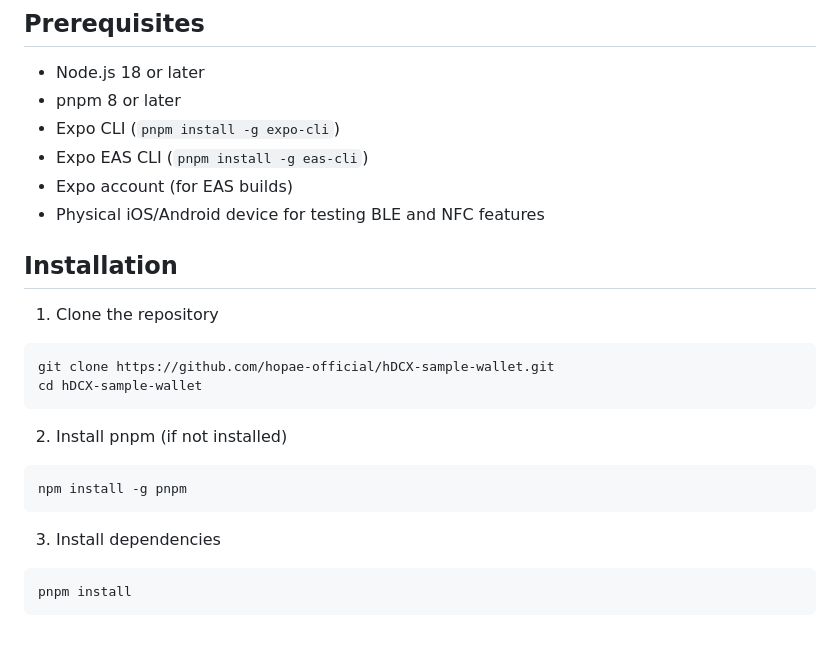
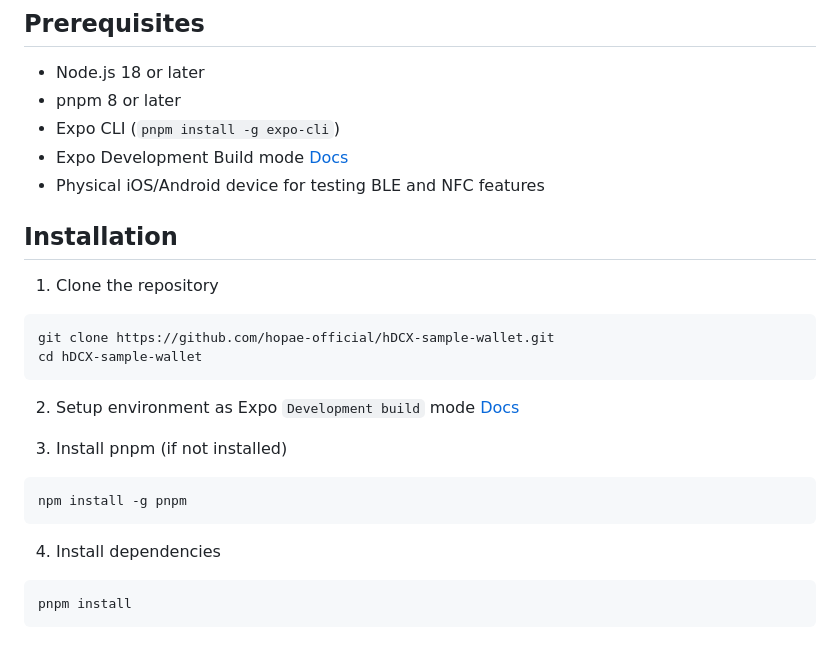
Before and after one commit to hopae-official/hDCX-sample-wallet, a Markdown page: README.md, the part around the change. Rendered like a GitHub page.

Commit message:
docs: update readme

````diff
--- a/README.md
+++ b/README.md
@@ -7,8 +7,7 @@ A React Native digital credential wallet app built with Expo and [`@hDCX/wallet-
 - Node.js 18 or later
 - pnpm 8 or later
 - Expo CLI (`pnpm install -g expo-cli`)
-- Expo EAS CLI (`pnpm install -g eas-cli`)
-- Expo account (for EAS builds)
+- Expo Development Build mode [Docs](https://docs.expo.dev/get-started/set-up-your-environment/?mode=development-build&platform=ios&device=physical&buildEnv=local)
 - Physical iOS/Android device for testing BLE and NFC features
 
 ## Installation
@@ -20,13 +19,15 @@ git clone https://github.com/hopae-official/hDCX-sample-wallet.git
 cd hDCX-sample-wallet
 ```
 
-2. Install pnpm (if not installed)
+2. Setup environment as Expo `Development build` mode [Docs](https://docs.expo.dev/get-started/set-up-your-environment/?mode=development-build&platform=ios&device=physical&buildEnv=local)
+
+3. Install pnpm (if not installed)
 
 ```bash
 npm install -g pnpm
 ```
 
-3. Install dependencies
+4. Install dependencies
 
 ```bash
 pnpm install
````
